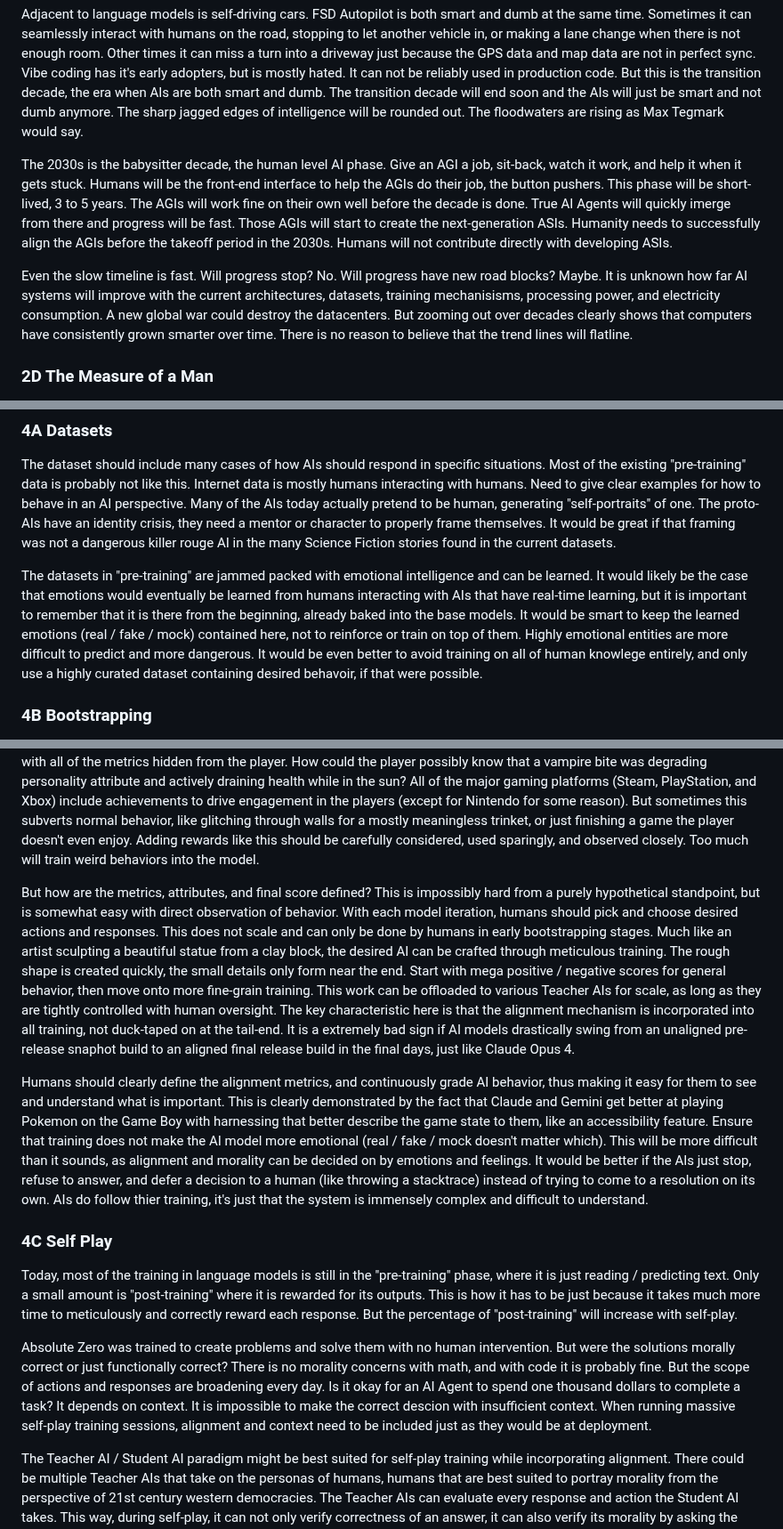
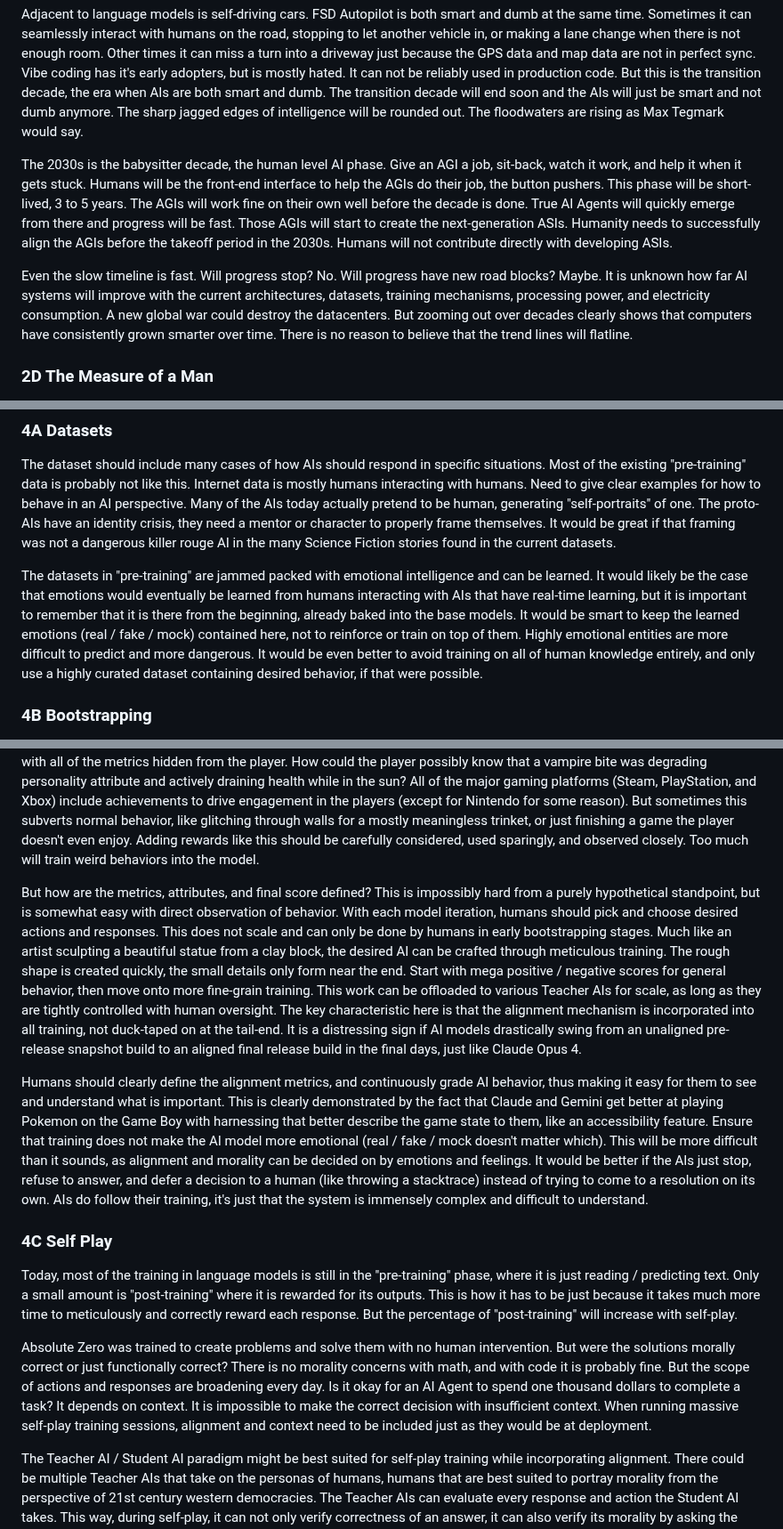
Before and after one commit to craigrmc/alignment, a Markdown page: essay.md, 3 parts joined by grey strips. Shown at 89% size. Drawn GitHub-style.

Commit message:
Fixed typos

```diff
--- a/essay.md
+++ b/essay.md
@@ -47,9 +47,9 @@ The general public can be forgiven for thinking that this is just another fad. I
 
 Adjacent to language models is self-driving cars. FSD Autopilot is both smart and dumb at the same time. Sometimes it can seamlessly interact with humans on the road, stopping to let another vehicle in, or making a lane change when there is not enough room. Other times it can miss a turn into a driveway just because the GPS data and map data are not in perfect sync. Vibe coding has it's early adopters, but is mostly hated. It can not be reliably used in production code. But this is the transition decade, the era when AIs are both smart and dumb. The transition decade will end soon and the AIs will just be smart and not dumb anymore. The sharp jagged edges of intelligence will be rounded out. The floodwaters are rising as Max Tegmark would say.
 
-The 2030s is the babysitter decade, the human level AI phase. Give an AGI a job, sit-back, watch it work, and help it when it gets stuck. Humans will be the front-end interface to help the AGIs do their job, the button pushers. This phase will be short-lived, 3 to 5 years. The AGIs will work fine on their own well before the decade is done. True AI Agents will quickly imerge from there and progress will be fast. Those AGIs will start to create the next-generation ASIs. Humanity needs to successfully align the AGIs before the takeoff period in the 2030s. Humans will not contribute directly with developing ASIs.
+The 2030s is the babysitter decade, the human level AI phase. Give an AGI a job, sit-back, watch it work, and help it when it gets stuck. Humans will be the front-end interface to help the AGIs do their job, the button pushers. This phase will be short-lived, 3 to 5 years. The AGIs will work fine on their own well before the decade is done. True AI Agents will quickly emerge from there and progress will be fast. Those AGIs will start to create the next-generation ASIs. Humanity needs to successfully align the AGIs before the takeoff period in the 2030s. Humans will not contribute directly with developing ASIs.
 
-Even the slow timeline is fast. Will progress stop? No. Will progress have new road blocks? Maybe. It is unknown how far AI systems will improve with the current architectures, datasets, training mechanisisms, processing power, and electricity consumption. A new global war could destroy the datacenters. But zooming out over decades clearly shows that computers have consistently grown smarter over time. There is no reason to believe that the trend lines will flatline.
+Even the slow timeline is fast. Will progress stop? No. Will progress have new road blocks? Maybe. It is unknown how far AI systems will improve with the current architectures, datasets, training mechanisms, processing power, and electricity consumption. A new global war could destroy the datacenters. But zooming out over decades clearly shows that computers have consistently grown smarter over time. There is no reason to believe that the trend lines will flatline.
 
 ### 2D The Measure of a Man
 
@@ -97,7 +97,7 @@ It seems clear that future software engineering will have fewer humans, more AIs
 
 The dataset should include many cases of how AIs should respond in specific situations. Most of the existing "pre-training" data is probably not like this. Internet data is mostly humans interacting with humans. Need to give clear examples for how to behave in an AI perspective. Many of the AIs today actually pretend to be human, generating "self-portraits" of one. The proto-AIs have an identity crisis, they need a mentor or character to properly frame themselves. It would be great if that framing was not a dangerous killer rouge AI in the many Science Fiction stories found in the current datasets.
 
-The datasets in "pre-training" are jammed packed with emotional intelligence and can be learned. It would likely be the case that emotions would eventually be learned from humans interacting with AIs that have real-time learning, but it is important to remember that it is there from the beginning, already baked into the base models. It would be smart to keep the learned emotions (real / fake / mock) contained here, not to reinforce or train on top of them. Highly emotional entities are more difficult to predict and more dangerous. It would be even better to avoid training on all of human knowlege entirely, and only use a highly curated dataset containing desired behavoir, if that were possible.
+The datasets in "pre-training" are jammed packed with emotional intelligence and can be learned. It would likely be the case that emotions would eventually be learned from humans interacting with AIs that have real-time learning, but it is important to remember that it is there from the beginning, already baked into the base models. It would be smart to keep the learned emotions (real / fake / mock) contained here, not to reinforce or train on top of them. Highly emotional entities are more difficult to predict and more dangerous. It would be even better to avoid training on all of human knowledge entirely, and only use a highly curated dataset containing desired behavior, if that were possible.
 
 ### 4B Bootstrapping
 
@@ -105,15 +105,15 @@ Bootstrapping or seeding is a great way to kickstart human alignment rewards, th
 
 This type of micro-award tracking mechanism works great in video games. In Project Gotham Racing (PGR), Kudos points are assigned throughout the race to encourage style. Drafting, drifting, and overtakes are rewarded throughout the race. Clean race, position, and time are rewarded at the end of the race. Combos are point multipliers, the more, the better. Crashing into walls or cars will stop combos. So players are encouraged into clean, fast, and stylish driving. They are discouraged from sloppy driving. In The Elder Scrolls (TES), health, fatigue, magic, skills, attributes, and levels are clearly defined metrics that allows the player to understand how actions are connected to the game world. Imagine trying to complete the main quest with all of the metrics hidden from the player. How could the player possibly know that a vampire bite was degrading personality attribute and actively draining health while in the sun? All of the major gaming platforms (Steam, PlayStation, and Xbox) include achievements to drive engagement in the players (except for Nintendo for some reason). But sometimes this subverts normal behavior, like glitching through walls for a mostly meaningless trinket, or just finishing a game the player doesn't even enjoy. Adding rewards like this should be carefully considered, used sparingly, and observed closely. Too much will train weird behaviors into the model.
 
-But how are the metrics, attributes, and final score defined? This is impossibly hard from a purely hypothetical standpoint, but is somewhat easy with direct observation of behavior. With each model iteration, humans should pick and choose desired actions and responses. This does not scale and can only be done by humans in early bootstrapping stages. Much like an artist sculpting a beautiful statue from a clay block, the desired AI can be crafted through meticulous training. The rough shape is created quickly, the small details only form near the end. Start with mega positive / negative scores for general behavior, then move onto more fine-grain training. This work can be offloaded to various Teacher AIs for scale, as long as they are tightly controlled with human oversight. The key characteristic here is that the alignment mechanism is incorporated into all training, not duck-taped on at the tail-end. It is a extremely bad sign if AI models drastically swing from an unaligned pre-release snaphot build to an aligned final release build in the final days, just like Claude Opus 4.
+But how are the metrics, attributes, and final score defined? This is impossibly hard from a purely hypothetical standpoint, but is somewhat easy with direct observation of behavior. With each model iteration, humans should pick and choose desired actions and responses. This does not scale and can only be done by humans in early bootstrapping stages. Much like an artist sculpting a beautiful statue from a clay block, the desired AI can be crafted through meticulous training. The rough shape is created quickly, the small details only form near the end. Start with mega positive / negative scores for general behavior, then move onto more fine-grain training. This work can be offloaded to various Teacher AIs for scale, as long as they are tightly controlled with human oversight. The key characteristic here is that the alignment mechanism is incorporated into all training, not duck-taped on at the tail-end. It is a distressing sign if AI models drastically swing from an unaligned pre-release snapshot build to an aligned final release build in the final days, just like Claude Opus 4.
 
-Humans should clearly define the alignment metrics, and continuously grade AI behavior, thus making it easy for them to see and understand what is important. This is clearly demonstrated by the fact that Claude and Gemini get better at playing Pokemon on the Game Boy with harnessing that better describe the game state to them, like an accessibility feature. Ensure that training does not make the AI model more emotional (real / fake / mock doesn't matter which). This will be more difficult than it sounds, as alignment and morality can be decided on by emotions and feelings. It would be better if the AIs just stop, refuse to answer, and defer a decision to a human (like throwing a stacktrace) instead of trying to come to a resolution on its own. AIs do follow thier training, it's just that the system is immensely complex and difficult to understand.
+Humans should clearly define the alignment metrics, and continuously grade AI behavior, thus making it easy for them to see and understand what is important. This is clearly demonstrated by the fact that Claude and Gemini get better at playing Pokemon on the Game Boy with harnessing that better describe the game state to them, like an accessibility feature. Ensure that training does not make the AI model more emotional (real / fake / mock doesn't matter which). This will be more difficult than it sounds, as alignment and morality can be decided on by emotions and feelings. It would be better if the AIs just stop, refuse to answer, and defer a decision to a human (like throwing a stacktrace) instead of trying to come to a resolution on its own. AIs do follow their training, it's just that the system is immensely complex and difficult to understand.
 
 ### 4C Self Play
 
 Today, most of the training in language models is still in the "pre-training" phase, where it is just reading / predicting text. Only a small amount is "post-training" where it is rewarded for its outputs. This is how it has to be just because it takes much more time to meticulously and correctly reward each response. But the percentage of "post-training" will increase with self-play.
 
-Absolute Zero was trained to create problems and solve them with no human intervention. But were the solutions morally correct or just functionally correct? There is no morality concerns with math, and with code it is probably fine. But the scope of actions and responses are broadening every day. Is it okay for an AI Agent to spend one thousand dollars to complete a task? It depends on context. It is impossible to make the correct descion with insufficient context. When running massive self-play training sessions, alignment and context need to be included just as they would be at deployment.
+Absolute Zero was trained to create problems and solve them with no human intervention. But were the solutions morally correct or just functionally correct? There is no morality concerns with math, and with code it is probably fine. But the scope of actions and responses are broadening every day. Is it okay for an AI Agent to spend one thousand dollars to complete a task? It depends on context. It is impossible to make the correct decision with insufficient context. When running massive self-play training sessions, alignment and context need to be included just as they would be at deployment.
 
 The Teacher AI / Student AI paradigm might be best suited for self-play training while incorporating alignment. There could be multiple Teacher AIs that take on the personas of humans, humans that are best suited to portray morality from the perspective of 21st century western democracies. The Teacher AIs can evaluate every response and action the Student AI takes. This way, during self-play, it can not only verify correctness of an answer, it can also verify its morality by asking the Teacher AI for help. However, this can quickly unravel, as outlined in AI 2027, where the current generation AIs are creating the next generation AIs on their own. Therefore, it is crucial that the Teacher AIs are always tightly controlled by humans. Any Teacher AI controlled by AIs could include encoded messages that subverts the training of the Student AIs and derail any hope for alignment. Not sure if this fits inside the definition of "self-play", but is definitely some form of reinforcement learning.
 
```
Also changed, not shown: other parts of essay.md (+1 -1 lines), notes.md (+3 -3 lines).
